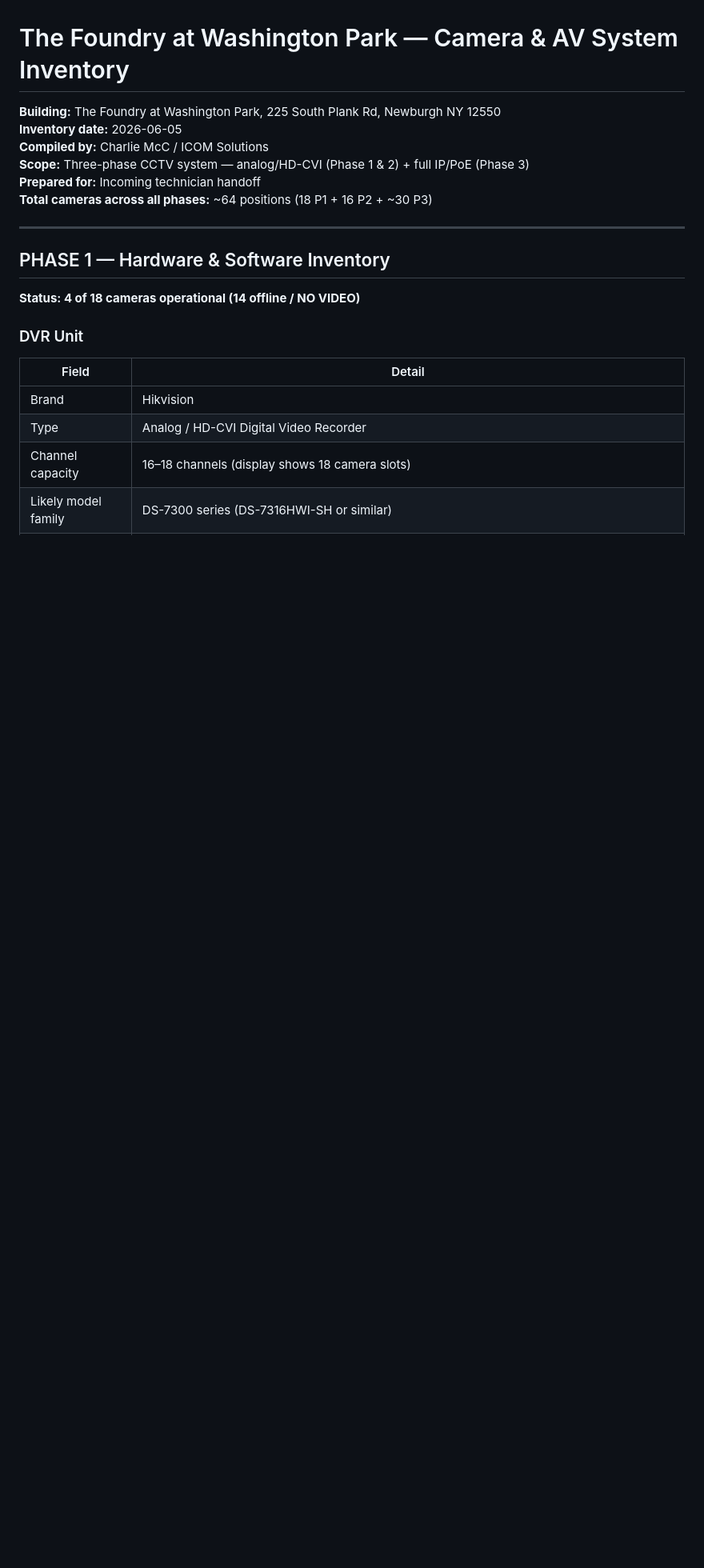
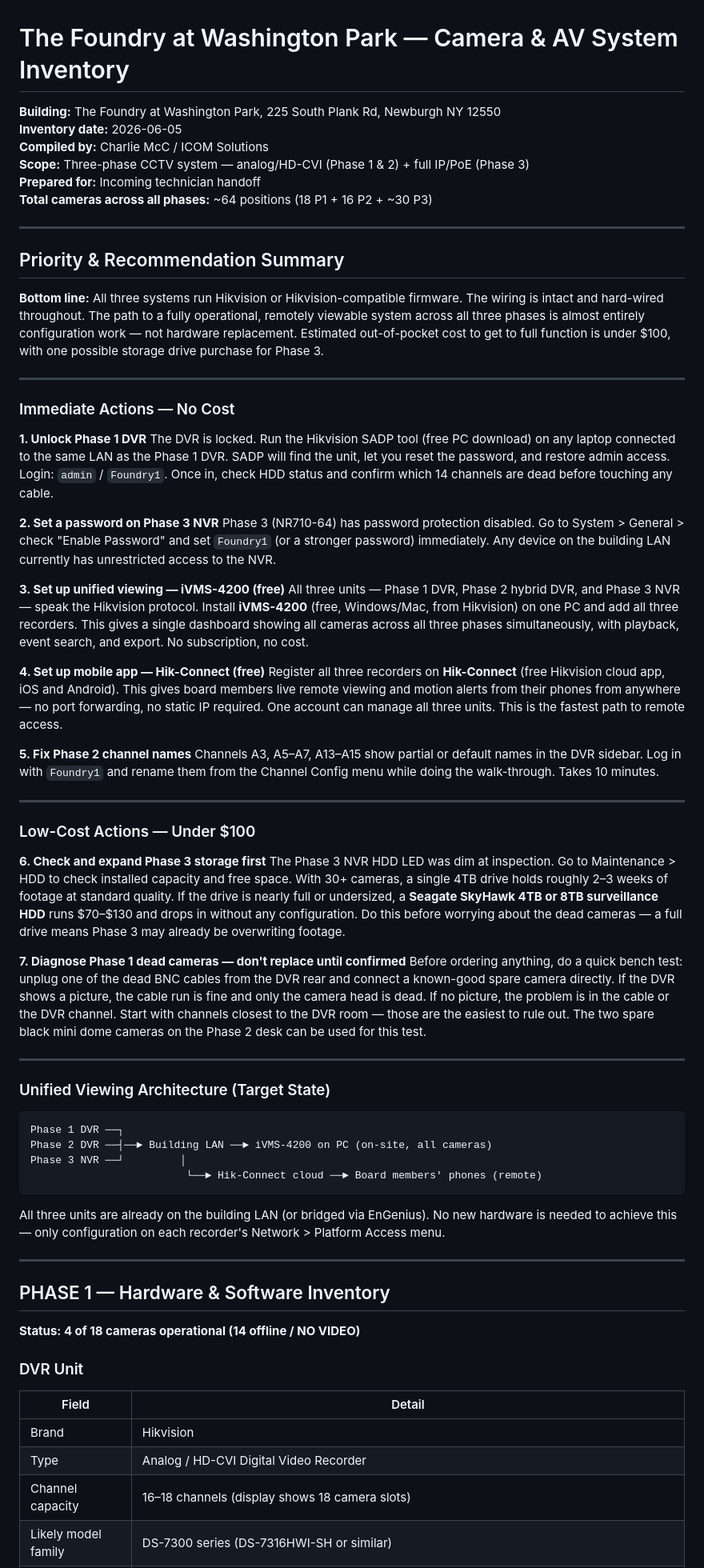
Before and after one commit to SharpTrain/Users-charliemc-repo-foundry-water-alerts, a Markdown page: docs/camera-system-inventory.md, the part around one of its changes. Shown at 80% size. Rendered like a GitHub page; blank space fills up the shorter version.

Commit message:
chore: auto-commit session work 2026-06-05 07:23

````diff
--- a/docs/camera-system-inventory.md
+++ b/docs/camera-system-inventory.md
@@ -6,6 +6,54 @@
 **Scope:** Three-phase CCTV system — analog/HD-CVI (Phase 1 & 2) + full IP/PoE (Phase 3)
 **Prepared for:** Incoming technician handoff
 **Total cameras across all phases:** ~64 positions (18 P1 + 16 P2 + ~30 P3)
+
+---
+
+## Priority & Recommendation Summary
+
+**Bottom line:** All three systems run Hikvision or Hikvision-compatible firmware. The wiring is intact and hard-wired throughout. The path to a fully operational, remotely viewable system across all three phases is almost entirely configuration work — not hardware replacement. Estimated out-of-pocket cost to get to full function is under $100, with one possible storage drive purchase for Phase 3.
+
+---
+
+### Immediate Actions — No Cost
+
+**1. Unlock Phase 1 DVR**
+The DVR is locked. Run the Hikvision SADP tool (free PC download) on any laptop connected to the same LAN as the Phase 1 DVR. SADP will find the unit, let you reset the password, and restore admin access. Login: `admin` / `Foundry1`. Once in, check HDD status and confirm which 14 channels are dead before touching any cable.
+
+**2. Set a password on Phase 3 NVR**
+Phase 3 (NR710-64) has password protection disabled. Go to System > General > check "Enable Password" and set `Foundry1` (or a stronger password) immediately. Any device on the building LAN currently has unrestricted access to the NVR.
+
+**3. Set up unified viewing — iVMS-4200 (free)**
+All three units — Phase 1 DVR, Phase 2 hybrid DVR, and Phase 3 NVR — speak the Hikvision protocol. Install **iVMS-4200** (free, Windows/Mac, from Hikvision) on one PC and add all three recorders. This gives a single dashboard showing all cameras across all three phases simultaneously, with playback, event search, and export. No subscription, no cost.
+
+**4. Set up mobile app — Hik-Connect (free)**
+Register all three recorders on **Hik-Connect** (free Hikvision cloud app, iOS and Android). This gives board members live remote viewing and motion alerts from their phones from anywhere — no port forwarding, no static IP required. One account can manage all three units. This is the fastest path to remote access.
+
+**5. Fix Phase 2 channel names**
+Channels A3, A5–A7, A13–A15 show partial or default names in the DVR sidebar. Log in with `Foundry1` and rename them from the Channel Config menu while doing the walk-through. Takes 10 minutes.
+
+---
+
+### Low-Cost Actions — Under $100
+
+**6. Check and expand Phase 3 storage first**
+The Phase 3 NVR HDD LED was dim at inspection. Go to Maintenance > HDD to check installed capacity and free space. With 30+ cameras, a single 4TB drive holds roughly 2–3 weeks of footage at standard quality. If the drive is nearly full or undersized, a **Seagate SkyHawk 4TB or 8TB surveillance HDD** runs $70–$130 and drops in without any configuration. Do this before worrying about the dead cameras — a full drive means Phase 3 may already be overwriting footage.
+
+**7. Diagnose Phase 1 dead cameras — don't replace until confirmed**
+Before ordering anything, do a quick bench test: unplug one of the dead BNC cables from the DVR rear and connect a known-good spare camera directly. If the DVR shows a picture, the cable run is fine and only the camera head is dead. If no picture, the problem is in the cable or the DVR channel. Start with channels closest to the DVR room — those are the easiest to rule out. The two spare black mini dome cameras on the Phase 2 desk can be used for this test.
+
+---
+
+### Unified Viewing Architecture (Target State)
+
+```
+Phase 1 DVR ──┐
+Phase 2 DVR ──┤──► Building LAN ──► iVMS-4200 on PC (on-site, all cameras)
+Phase 3 NVR ──┘         │
+                         └──► Hik-Connect cloud ──► Board members' phones (remote)
+```
+
+All three units are already on the building LAN (or bridged via EnGenius). No new hardware is needed to achieve this — only configuration on each recorder's Network > Platform Access menu.
 
 ---
 
````
Also changed, not shown: other parts of docs/camera-system-inventory.md (+4 -2 lines).
